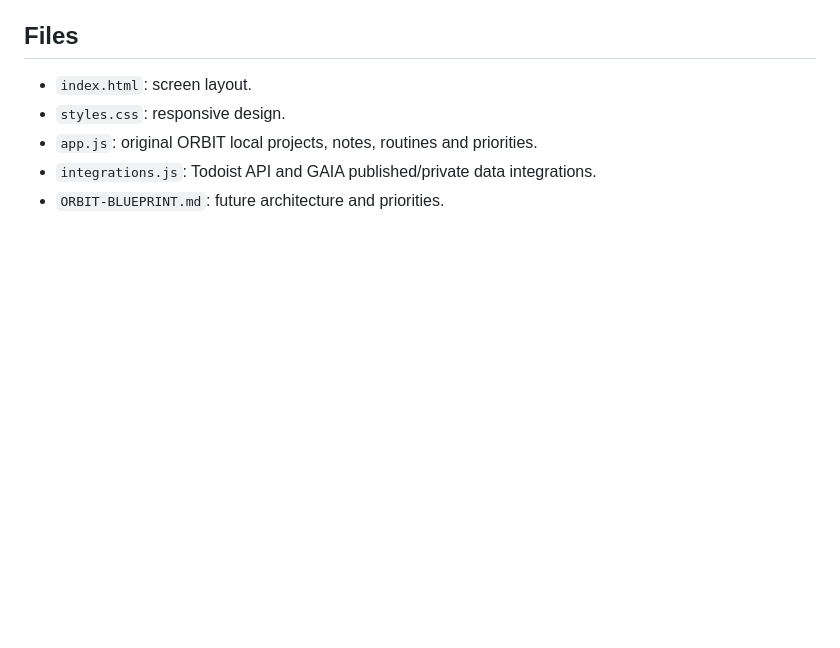
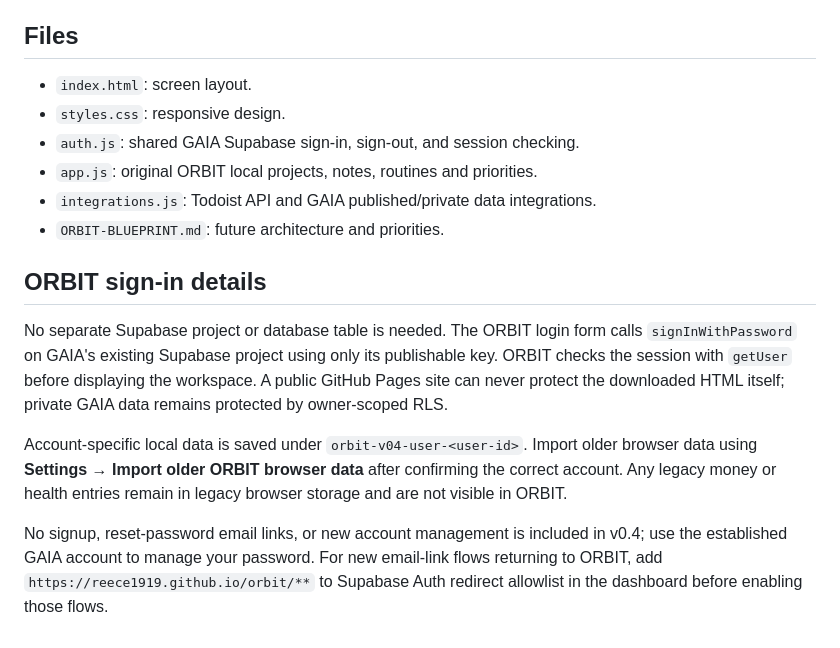
Before and after one commit to reece1919/orbit, a Markdown page: README.md, the part around one of its changes. GitHub-like rendering; blank space fills up the shorter version.

```diff
--- a/README.md
+++ b/README.md
@@ -64,6 +66,15 @@ The ORBIT GitHub repository and GAIA repository remain separate. Both Pages site
 
 - `index.html`: screen layout.
 - `styles.css`: responsive design.
+- `auth.js`: shared GAIA Supabase sign-in, sign-out, and session checking.
 - `app.js`: original ORBIT local projects, notes, routines and priorities.
 - `integrations.js`: Todoist API and GAIA published/private data integrations.
 - `ORBIT-BLUEPRINT.md`: future architecture and priorities.
+
+## ORBIT sign-in details
+
+No separate Supabase project or database table is needed. The ORBIT login form calls `signInWithPassword` on GAIA's existing Supabase project using only its publishable key. ORBIT checks the session with `getUser` before displaying the workspace. A public GitHub Pages site can never protect the downloaded HTML itself; private GAIA data remains protected by owner-scoped RLS.
+
+Account-specific local data is saved under `orbit-v04-user-<user-id>`. Import older browser data using **Settings → Import older ORBIT browser data** after confirming the correct account. Any legacy money or health entries remain in legacy browser storage and are not visible in ORBIT.
+
+No signup, reset-password email links, or new account management is included in v0.4; use the established GAIA account to manage your password. For new email-link flows returning to ORBIT, add `https://reece1919.github.io/orbit/**` to Supabase Auth redirect allowlist in the dashboard before enabling those flows.
```
Also changed, not shown: other parts of README.md (+9 -7 lines).
